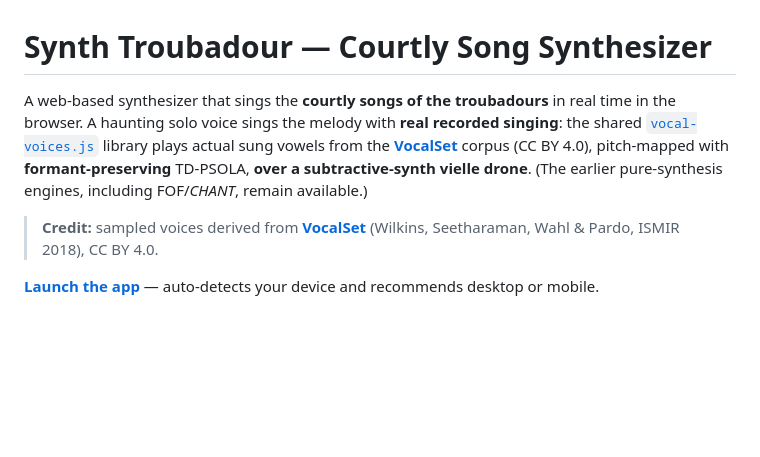
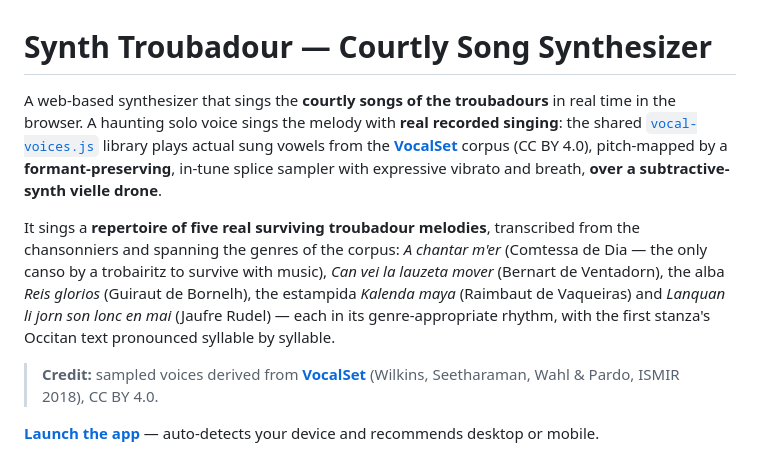
Before and after one commit to BrendanJamesLynskey/Synth_Troubadour, a Markdown page: README.md, the part around one of its changes. GitHub-like rendering; blank space fills up the shorter version.

```diff
--- a/README.md
+++ b/README.md
@@ -1,6 +1,8 @@
 # Synth Troubadour — Courtly Song Synthesizer
 
-A web-based synthesizer that sings the **courtly songs of the troubadours** in real time in the browser. A haunting solo voice sings the melody with **real recorded singing**: the shared [`vocal-voices.js`](vocal-voices.js) library plays actual sung vowels from the [**VocalSet**](https://zenodo.org/records/1193957) corpus (CC BY 4.0), pitch-mapped with **formant-preserving** TD-PSOLA, **over a subtractive-synth vielle drone**. (The earlier pure-synthesis engines, including FOF/*CHANT*, remain available.)
+A web-based synthesizer that sings the **courtly songs of the troubadours** in real time in the browser. A haunting solo voice sings the melody with **real recorded singing**: the shared [`vocal-voices.js`](vocal-voices.js) library plays actual sung vowels from the [**VocalSet**](https://zenodo.org/records/1193957) corpus (CC BY 4.0), pitch-mapped by a **formant-preserving**, in-tune splice sampler with expressive vibrato and breath, **over a subtractive-synth vielle drone**.
+
+It sings a **repertoire of five real surviving troubadour melodies**, transcribed from the chansonniers and spanning the genres of the corpus: *A chantar m'er* (Comtessa de Dia — the only canso by a trobairitz to survive with music), *Can vei la lauzeta mover* (Bernart de Ventadorn), the alba *Reis glorios* (Guiraut de Bornelh), the estampida *Kalenda maya* (Raimbaut de Vaqueiras) and *Lanquan li jorn son lonc en mai* (Jaufre Rudel) — each in its genre-appropriate rhythm, with the first stanza's Occitan text pronounced syllable by syllable.
 
 > **Credit:** sampled voices derived from [**VocalSet**](https://zenodo.org/records/1193957) (Wilkins, Seetharaman, Wahl & Pardo, ISMIR 2018), CC BY 4.0.
 
```
Also changed, not shown: other parts of README.md (+14 -14 lines).
